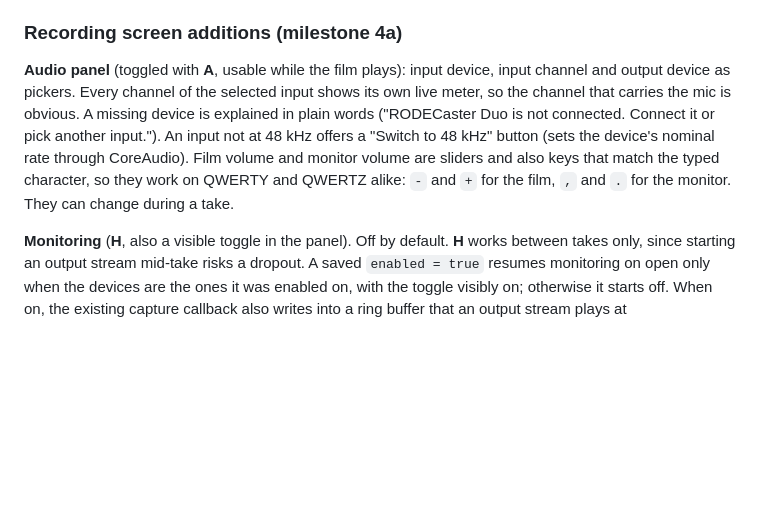
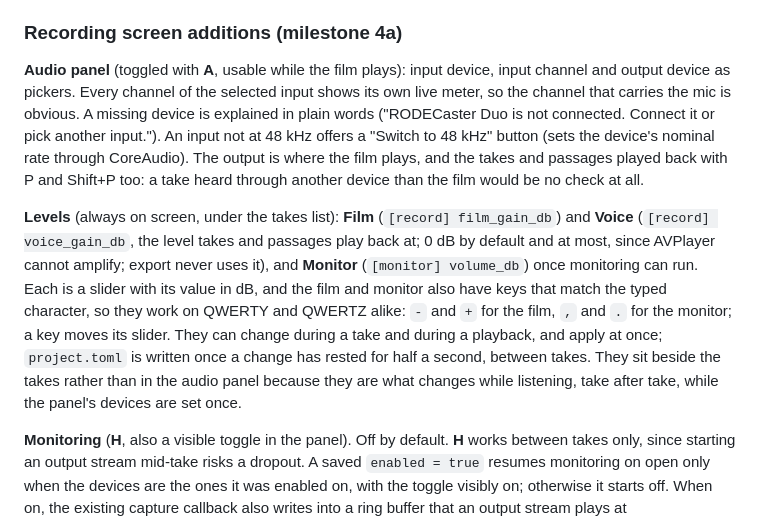
Before and after one commit to niklas-heer/takewise, a Markdown page: docs/design.md, the part around the change. Drawn GitHub-style; blank space fills up the shorter version.

```diff
--- a/docs/design.md
+++ b/docs/design.md
@@ -288,7 +288,9 @@ speech_to_noise_db = 46.0
 
 ### Recording screen additions (milestone 4a)
 
-**Audio panel** (toggled with **A**, usable while the film plays): input device, input channel and output device as pickers. Every channel of the selected input shows its own live meter, so the channel that carries the mic is obvious. A missing device is explained in plain words ("RODECaster Duo is not connected. Connect it or pick another input."). An input not at 48 kHz offers a "Switch to 48 kHz" button (sets the device's nominal rate through CoreAudio). Film volume and monitor volume are sliders and also keys that match the typed character, so they work on QWERTY and QWERTZ alike: `-` and `+` for the film, `,` and `.` for the monitor. They can change during a take.
+**Audio panel** (toggled with **A**, usable while the film plays): input device, input channel and output device as pickers. Every channel of the selected input shows its own live meter, so the channel that carries the mic is obvious. A missing device is explained in plain words ("RODECaster Duo is not connected. Connect it or pick another input."). An input not at 48 kHz offers a "Switch to 48 kHz" button (sets the device's nominal rate through CoreAudio). The output is where the film plays, and the takes and passages played back with P and Shift+P too: a take heard through another device than the film would be no check at all.
+
+**Levels** (always on screen, under the takes list): **Film** (`[record] film_gain_db`) and **Voice** (`[record] voice_gain_db`, the level takes and passages play back at; 0 dB by default and at most, since AVPlayer cannot amplify; export never uses it), and **Monitor** (`[monitor] volume_db`) once monitoring can run. Each is a slider with its value in dB, and the film and monitor also have keys that match the typed character, so they work on QWERTY and QWERTZ alike: `-` and `+` for the film, `,` and `.` for the monitor; a key moves its slider. They can change during a take and during a playback, and apply at once; `project.toml` is written once a change has rested for half a second, between takes. They sit beside the takes rather than in the audio panel because they are what changes while listening, take after take, while the panel's devices are set once.
 
 **Monitoring** (**H**, also a visible toggle in the panel). Off by default. **H** works between takes only, since starting an output stream mid-take risks a dropout. A saved `enabled = true` resumes monitoring on open only when the devices are the ones it was enabled on, with the toggle visibly on; otherwise it starts off. When on, the existing capture callback also writes into a ring buffer that an output stream plays at `monitor.volume_db`; monitoring never opens a second capture and never changes the buffer size of the capture stream, which is fixed per session (128 frames, for every take whether monitored or not) so calibration stays valid. In v1 monitoring requires the input and output to be the same device (a shared clock, such as the RØDECaster's mic and headphone outputs); with different devices the toggle explains why it is unavailable. The panel shows the estimated mic-to-ear delay (input latency + buffer + output latency, labeled as an estimate) and warns above 15 ms, which rules out the built-in mic (about 50 ms). Monitoring is refused while the output is the built-in speakers (feedback). Because CoreAudio cannot tell whether an interface monitors in hardware, the panel always shows a hint: "If your interface has direct monitoring, use it instead and leave this off, or you will hear yourself twice." A monitoring failure mutes only the monitor; recording continues.
 
```
Also changed, not shown: README.md (+7 -7 lines), docs/reference.md (+1 -1 lines), docs/images/audio-panel.png, docs/images/recording.png, docs/images/social-preview.png, 10 other files.
